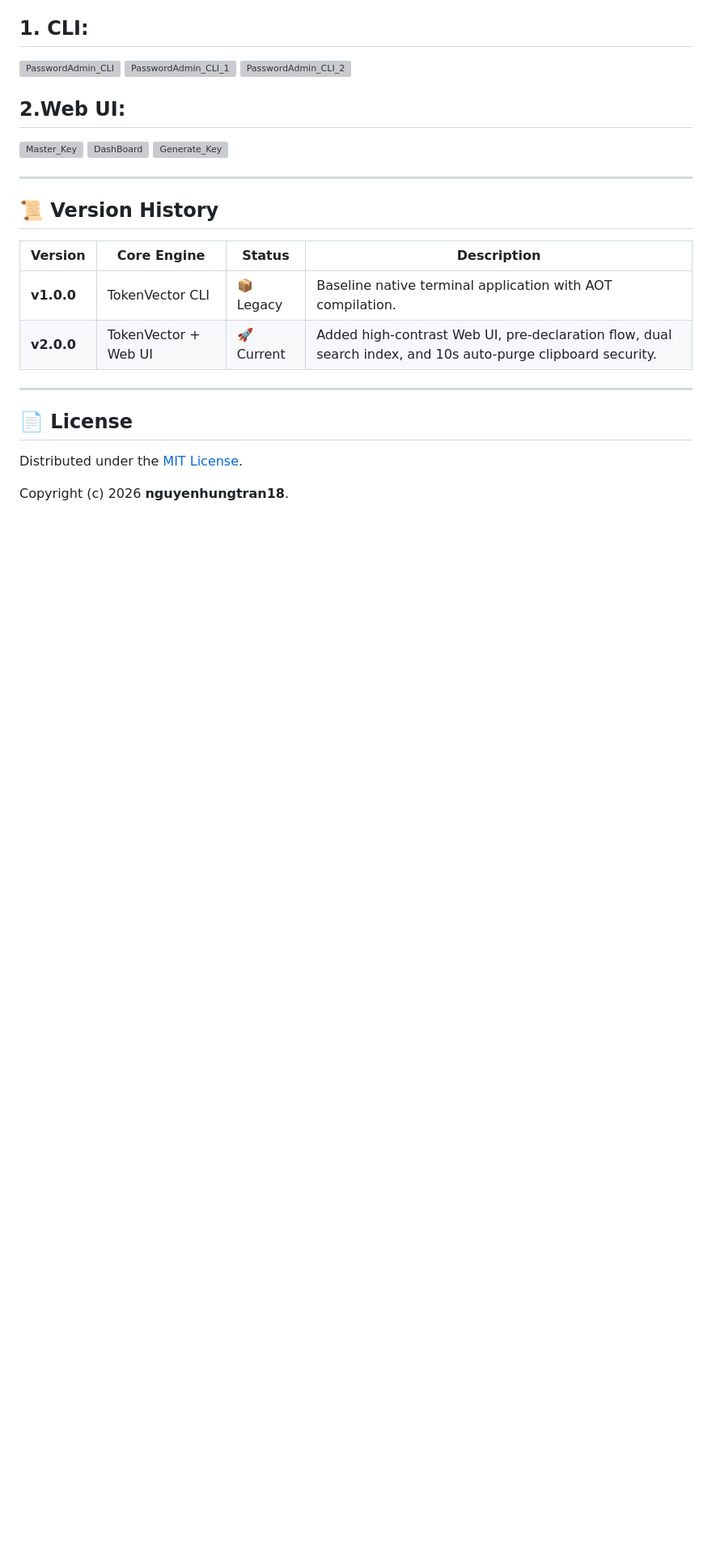
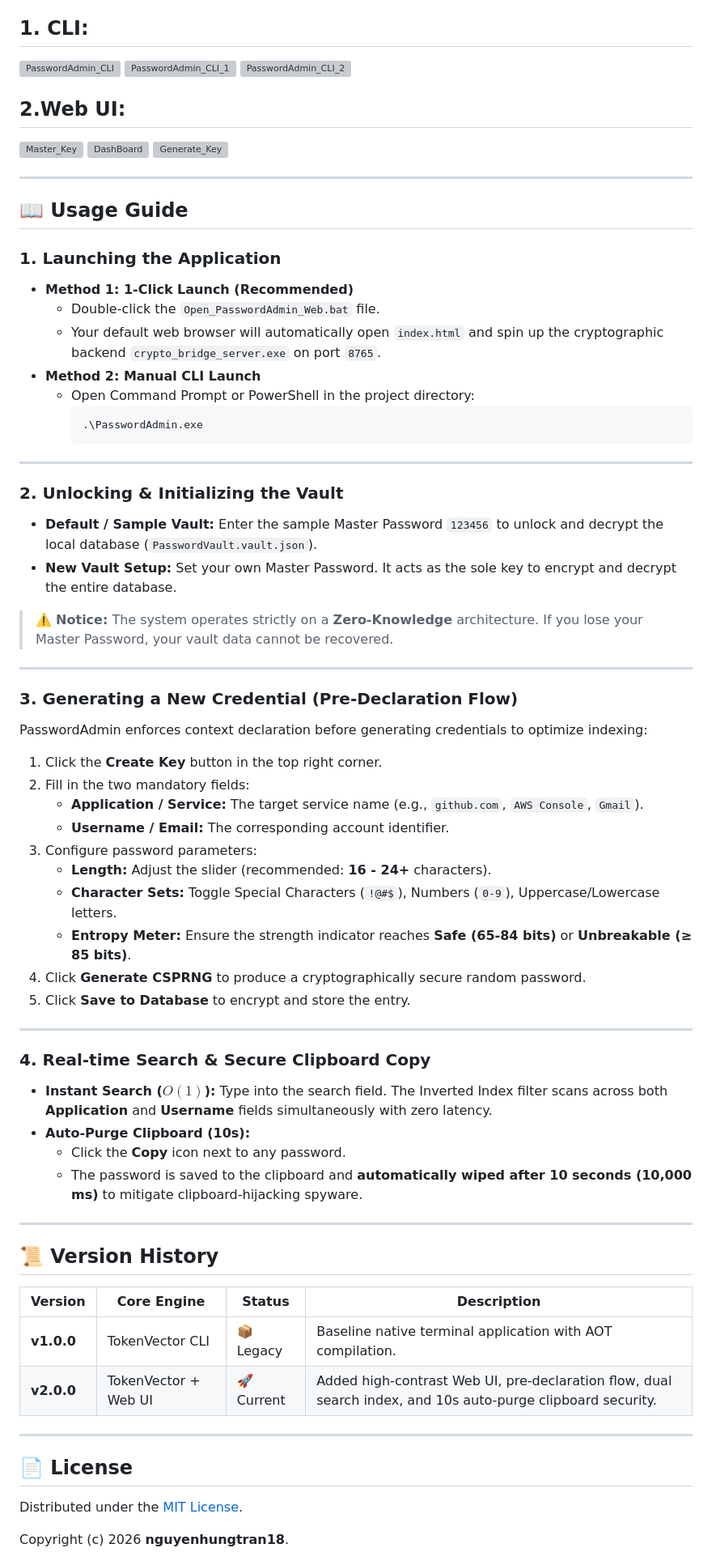
Before and after one commit to nguyenhungtran18/PasswordAdmin, a Markdown page: README.md, the part around the change. Shown at 81% size. Drawn GitHub-style; blank space fills up the shorter version; grey boxes are pictures that could not be loaded.

````diff
--- a/README.md
+++ b/README.md
@@ -161,6 +161,54 @@ PasswordAmin Samples screenshots:
 
 ---
 
+## 📖 Usage Guide
+
+### 1. Launching the Application
+
+* **Method 1: 1-Click Launch (Recommended)**
+  * Double-click the `Open_PasswordAdmin_Web.bat` file.
+  * Your default web browser will automatically open `index.html` and spin up the cryptographic backend `crypto_bridge_server.exe` on port `8765`.
+* **Method 2: Manual CLI Launch**
+  * Open Command Prompt or PowerShell in the project directory:
+    ```bash
+    .\PasswordAdmin.exe
+    ```
+
+---
+
+### 2. Unlocking & Initializing the Vault
+
+* **Default / Sample Vault:** Enter the sample Master Password `123456` to unlock and decrypt the local database (`PasswordVault.vault.json`).
+* **New Vault Setup:** Set your own Master Password. It acts as the sole key to encrypt and decrypt the entire database.
+> ⚠️ **Notice:** The system operates strictly on a **Zero-Knowledge** architecture. If you lose your Master Password, your vault data cannot be recovered.
+
+---
+
+### 3. Generating a New Credential (Pre-Declaration Flow)
+
+PasswordAdmin enforces context declaration before generating credentials to optimize indexing:
+
+1. Click the **Create Key** button in the top right corner.
+2. Fill in the two mandatory fields:
+   * **Application / Service:** The target service name (e.g., `github.com`, `AWS Console`, `Gmail`).
+   * **Username / Email:** The corresponding account identifier.
+3. Configure password parameters:
+   * **Length:** Adjust the slider (recommended: **16 - 24+** characters).
+   * **Character Sets:** Toggle Special Characters (`!@#$`), Numbers (`0-9`), Uppercase/Lowercase letters.
+   * **Entropy Meter:** Ensure the strength indicator reaches **Safe (65-84 bits)** or **Unbreakable (≥ 85 bits)**.
+4. Click **Generate CSPRNG** to produce a cryptographically secure random password.
+5. Click **Save to Database** to encrypt and store the entry.
+
+---
+
+### 4. Real-time Search & Secure Clipboard Copy
+
+* **Instant Search ($O(1)$):** Type into the search field. The Inverted Index filter scans across both **Application** and **Username** fields simultaneously with zero latency.
+* **Auto-Purge Clipboard (10s):**
+  * Click the **Copy** icon next to any password.
+  * The password is saved to the clipboard and **automatically wiped after 10 seconds (10,000 ms)** to mitigate clipboard-hijacking spyware.
+
+---
 ## 📜 Version History
 
 | Version | Core Engine | Status | Description |
````
